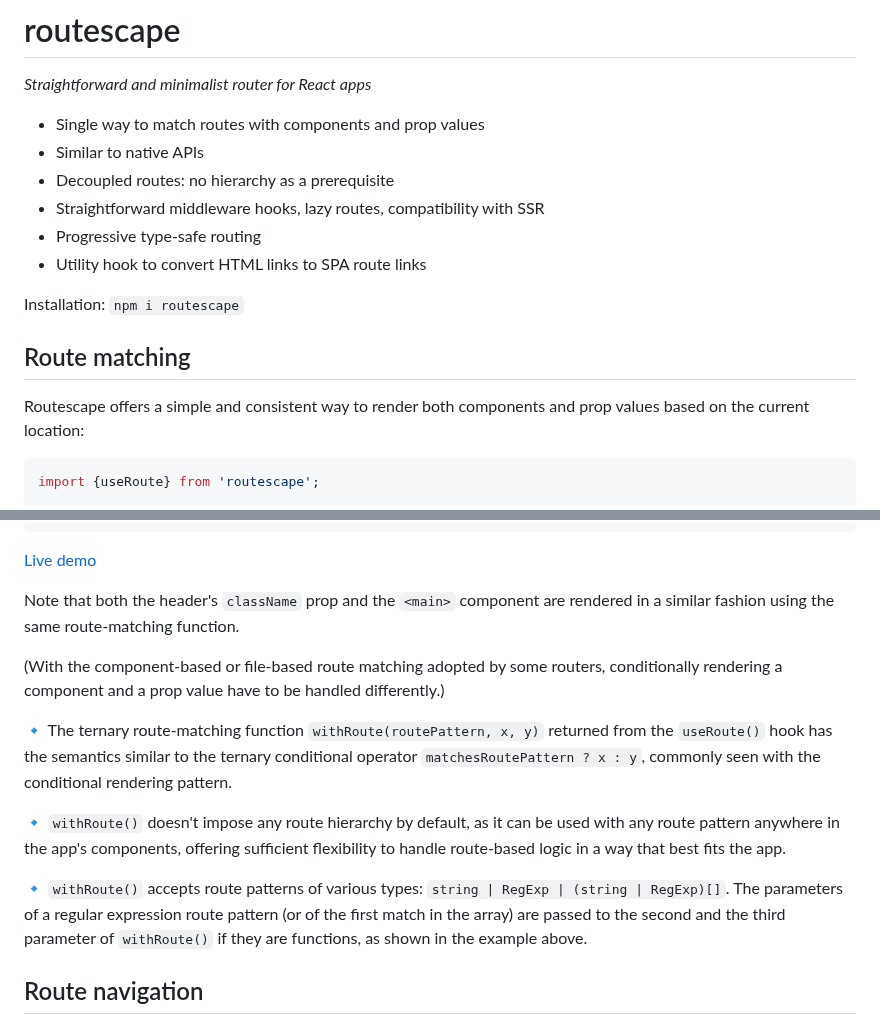
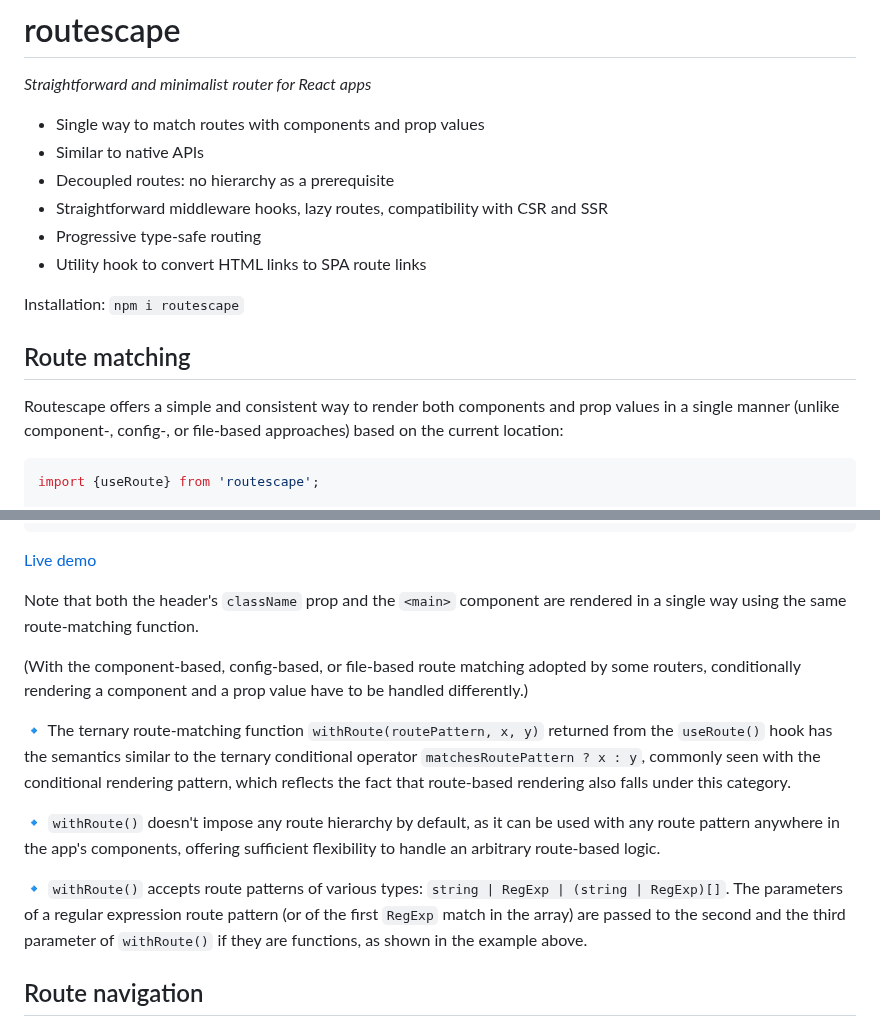
Before and after one commit to axtk/routescape, a Markdown page: README.md, 2 parts joined by grey strips. GitHub-like rendering.

````diff
--- a/README.md
+++ b/README.md
@@ -7,7 +7,7 @@
 - Single way to match routes with components and prop values
 - Similar to native APIs
 - Decoupled routes: no hierarchy as a prerequisite
-- Straightforward middleware hooks, lazy routes, compatibility with SSR
+- Straightforward middleware hooks, lazy routes, compatibility with CSR and SSR
 - Progressive type-safe routing
 - Utility hook to convert HTML links to SPA route links
 
@@ -15,7 +15,7 @@ Installation: `npm i routescape`
 
 ## Route matching
 
-Routescape offers a simple and consistent way to render both components and prop values based on the current location:
+Routescape offers a simple and consistent way to render both components and prop values in a single manner (unlike component-, config-, or file-based approaches) based on the current location:
 
 ```jsx
 import {useRoute} from 'routescape';
@@ -47,15 +47,15 @@ let App = () => {
 
 [Live demo](https://codesandbox.io/p/sandbox/routescape-demo-fqlyhs?file=%2Fsrc%2FApp.jsx)
 
-Note that both the header's `className` prop and the `<main>` component are rendered in a similar fashion using the same route-matching function.
+Note that both the header's `className` prop and the `<main>` component are rendered in a single way using the same route-matching function.
 
-(With the component-based or file-based route matching adopted by some routers, conditionally rendering a component and a prop value have to be handled differently.)
+(With the component-based, config-based, or file-based route matching adopted by some routers, conditionally rendering a component and a prop value have to be handled differently.)
 
-🔹 The ternary route-matching function `withRoute(routePattern, x, y)` returned from the `useRoute()` hook has the semantics similar to the ternary conditional operator `matchesRoutePattern ? x : y`, commonly seen with the conditional rendering pattern.
+🔹 The ternary route-matching function `withRoute(routePattern, x, y)` returned from the `useRoute()` hook has the semantics similar to the ternary conditional operator `matchesRoutePattern ? x : y`, commonly seen with the conditional rendering pattern, which reflects the fact that route-based rendering also falls under this category.
 
-🔹 `withRoute()` doesn't impose any route hierarchy by default, as it can be used with any route pattern anywhere in the app's components, offering sufficient flexibility to handle route-based logic in a way that best fits the app.
+🔹 `withRoute()` doesn't impose any route hierarchy by default, as it can be used with any route pattern anywhere in the app's components, offering sufficient flexibility to handle an arbitrary route-based logic.
 
-🔹 `withRoute()` accepts route patterns of various types: `string | RegExp | (string | RegExp)[]`. The parameters of a regular expression route pattern (or of the first match in the array) are passed to the second and the third parameter of `withRoute()` if they are functions, as shown in the example above.
+🔹 `withRoute()` accepts route patterns of various types: `string | RegExp | (string | RegExp)[]`. The parameters of a regular expression route pattern (or of the first `RegExp` match in the array) are passed to the second and the third parameter of `withRoute()` if they are functions, as shown in the example above.
 
 ## Route navigation
 
````
Also changed, not shown: other parts of README.md (+1 -1 lines).
